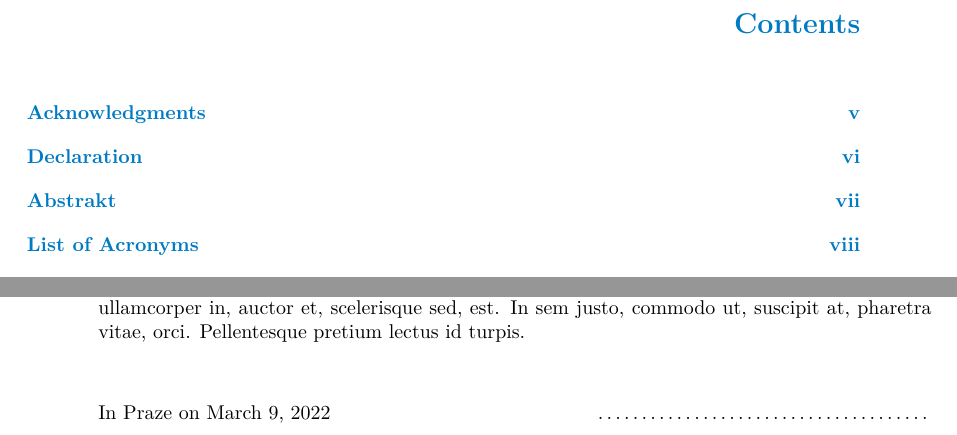
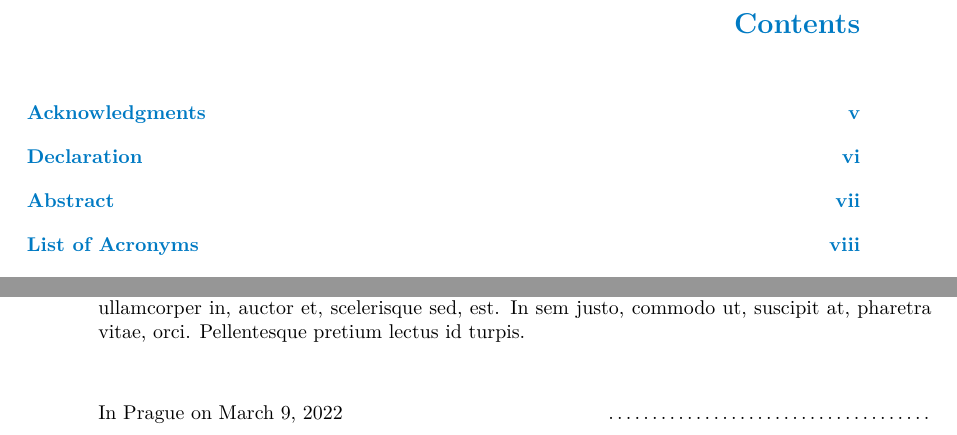
Before and after one commit to staniond/bachelor_thesis, a LaTeX thesis (ctufit-thesis.tex, which reads ctufit-thesis.cls): two parts of pages 5 and 8 of 17, joined at a grey line, cut so that both start at the same text. Compiled offline with pdfLaTeX.

Commit message:
Translate forgotten latex definitions to english

```diff
--- a/ctufit-thesis.cls
+++ b/ctufit-thesis.cls
@@ -356,7 +356,7 @@
 % declaration page END
 
 % abstract page
-\newenvironment{abstractpage}{\frontchapternotprinted{Abstrakt}
+\newenvironment{abstractpage}{\frontchapternotprinted{Abstract}
 }{}
 % abstract page END
 
--- a/ctufit-thesis.tex
+++ b/ctufit-thesis.tex
@@ -41,7 +41,7 @@
 \ctufitsupervisor{Ing.\,Jiří Buček,\,Ph.D.} % replace with name of your supervisor/advisor (include academic degrees)
 \ctufitdepartment{Department of Computer Systems} % replace with the department of your defence % TODO neni to informacni bezpecnost katedra?
 \ctufityear{2022} % replace with the year of your defence
-\ctufitdeclarationplace{Praze} % replace with the place where you sign the declaration
+\ctufitdeclarationplace{Prague} % replace with the place where you sign the declaration
 \ctufitdeclarationdate{\today} % replace with the date of signature of the declaration
 \ctufitabstractCZE{Fill in abstract of this thesis in Czech language. Class aptent taciti sociosqu ad litora torquent per conubia nostra, per inceptos hymenaeos. Cras pede libero, dapibus nec, pretium sit amet, tempor quis. Sed vel lectus. Donec odio tempus molestie, porttitor ut, iaculis quis, sem. Suspendisse sagittis ultrices augue.}
 \ctufitabstractENG{Fill in abstract of this thesis in English language. Class aptent taciti sociosqu ad litora torquent per conubia nostra, per inceptos hymenaeos. Cras pede libero, dapibus nec, pretium sit amet, tempor quis. Sed vel lectus. Donec odio tempus molestie, porttitor ut, iaculis quis, sem. Suspendisse sagittis ultrices augue.}
@@ -106,18 +106,18 @@
 
 %theorems, definitions, etc.
 \theoremstyle{plain}
-\newtheorem{theorem}{Věta}
-\newtheorem{lemma}[theorem]{Tvrzení}
-\newtheorem{corollary}[theorem]{Důsledek}
-\newtheorem{proposition}[theorem]{Návrh}
-\newtheorem{definition}[theorem]{Definice}
+\newtheorem{theorem}{Theorem}
+\newtheorem{lemma}[theorem]{Lemma}
+\newtheorem{corollary}[theorem]{Corollary}
+\newtheorem{proposition}[theorem]{Proposition}
+\newtheorem{definition}[theorem]{Definition}
 \theoremstyle{definition}
-\newtheorem{example}[theorem]{Příklad}
+\newtheorem{example}[theorem]{Example}
 \theoremstyle{remark}
-\newtheorem{note}[theorem]{Poznámka}
-\newtheorem*{note*}{Poznámka}
-\newtheorem{remark}[theorem]{Pozorování}
-\newtheorem*{remark*}{Pozorování}
+\newtheorem{note}[theorem]{Note}
+\newtheorem*{note*}{Note}
+\newtheorem{remark}[theorem]{Remark}
+\newtheorem*{remark*}{Remark}
 \numberwithin{theorem}{chapter}
 %theorems, definitions, etc. END
 %%%%%%%%%%%%%%%%%%%%%%
```
